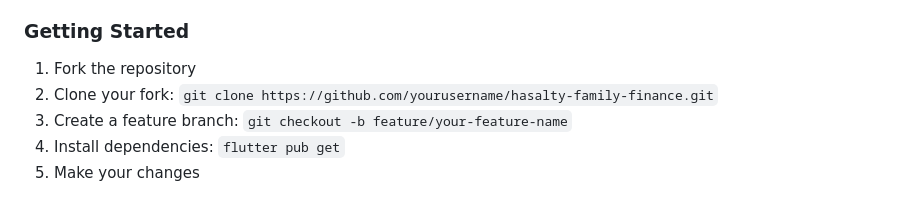
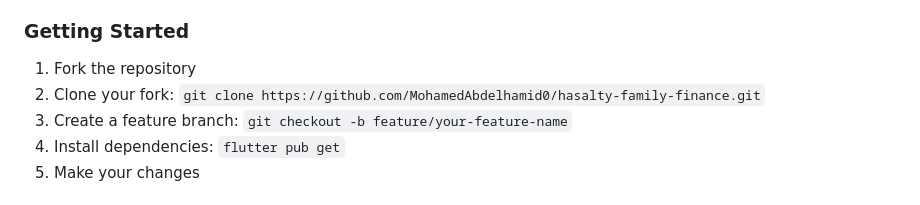
Before and after one commit to MohamedAbdelhamid0/hasalty-family-finance, a Markdown page: CONTRIBUTING.md, the part around the change. GitHub-like rendering.

Commit message:
docs: Fix GitHub username in contributing guide

```diff
--- a/CONTRIBUTING.md
+++ b/CONTRIBUTING.md
@@ -12,7 +12,7 @@ If you wish to contribute to Hasalty:
 
 ### Getting Started
 1. Fork the repository
-2. Clone your fork: `git clone https://github.com/yourusername/hasalty-family-finance.git`
+2. Clone your fork: `git clone https://github.com/MohamedAbdelhamid0/hasalty-family-finance.git`
 3. Create a feature branch: `git checkout -b feature/your-feature-name`
 4. Install dependencies: `flutter pub get`
 5. Make your changes
```
